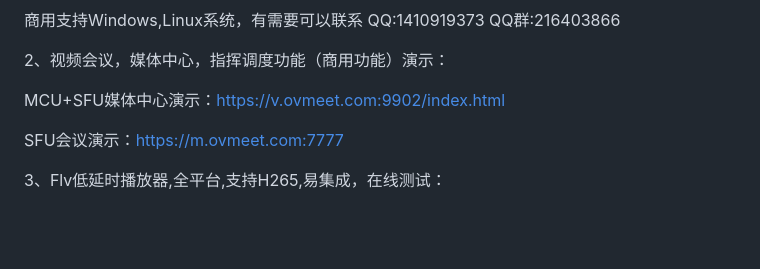
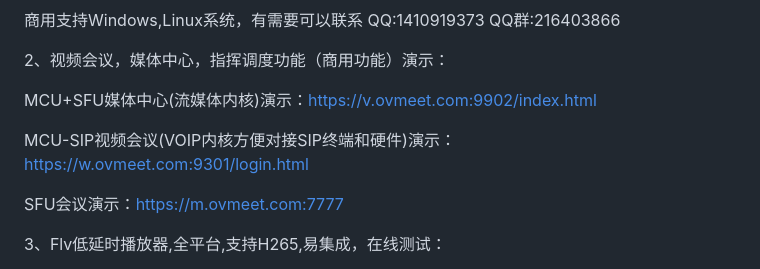
Before and after one commit to ccallcn/ovsyunlive, a Markdown page: README.md, the part around the change. Rendered like a GitHub page; blank space fills up the shorter version.

Commit message:
更新说明

```diff
--- a/README.md
+++ b/README.md
@@ -25,7 +25,9 @@ web播放rtsp/rtmp演示：http://m.ovmeet.com:7701/play/index.html
 
 2、视频会议，媒体中心，指挥调度功能（商用功能）演示：
 
-MCU+SFU媒体中心演示：https://v.ovmeet.com:9902/index.html
+MCU+SFU媒体中心(流媒体内核)演示：https://v.ovmeet.com:9902/index.html
+
+MCU-SIP视频会议(VOIP内核方便对接SIP终端和硬件)演示：https://w.ovmeet.com:9301/login.html
 
 SFU会议演示：https://m.ovmeet.com:7777
 
```
